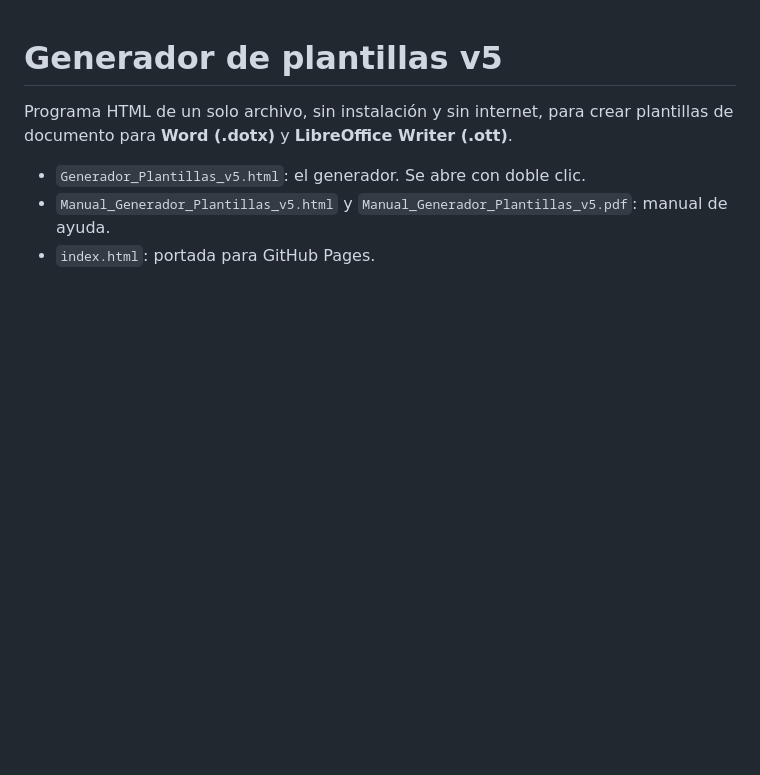
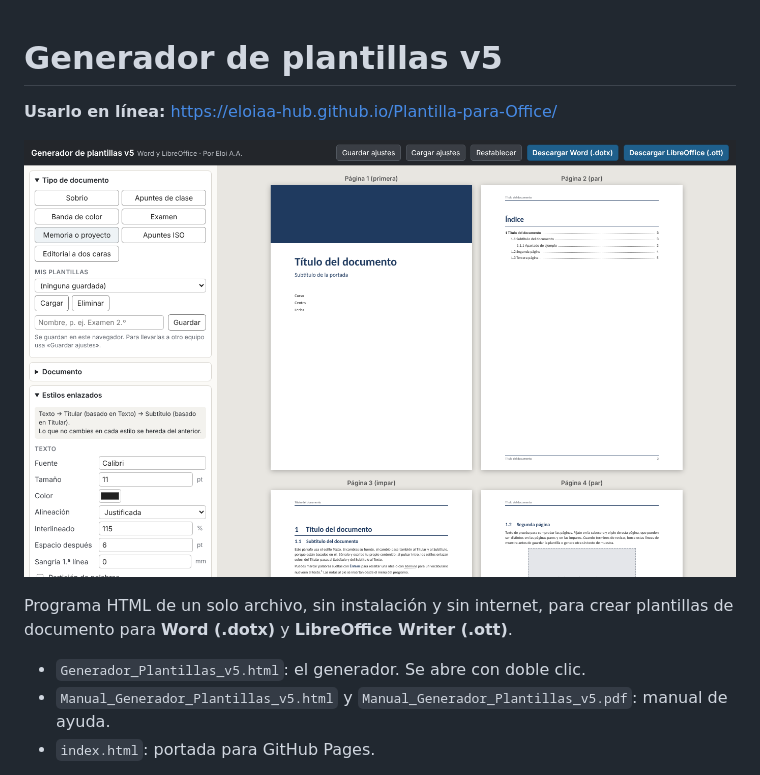
Before and after one commit to eloiaa-hub/Plantilla-para-Office, a Markdown page: README.md, the part around the change. GitHub-like rendering; pictures changed too: img/programa.png (added); blank space fills up the shorter version.

Commit message:
Portada web con el estilo de QR-para-PDFs y captura del programa
Co-Authored-By: Claude Opus 5.5 <noreply@anthropic.com>
Claude-Session: https://claude.ai/code/session_0114SnYu9FC2NpFiH29LvKFJ

```diff
--- a/README.md
+++ b/README.md
@@ -1,4 +1,8 @@
 # Generador de plantillas v5
+
+**Usarlo en línea:** https://eloiaa-hub.github.io/Plantilla-para-Office/
+
+![El generador con el tipo Memoria o proyecto](img/programa.png)
 
 Programa HTML de un solo archivo, sin instalación y sin internet, para crear plantillas de documento para **Word (.dotx)** y **LibreOffice Writer (.ott)**.
 
```
Also changed, not shown: 1 other file.
